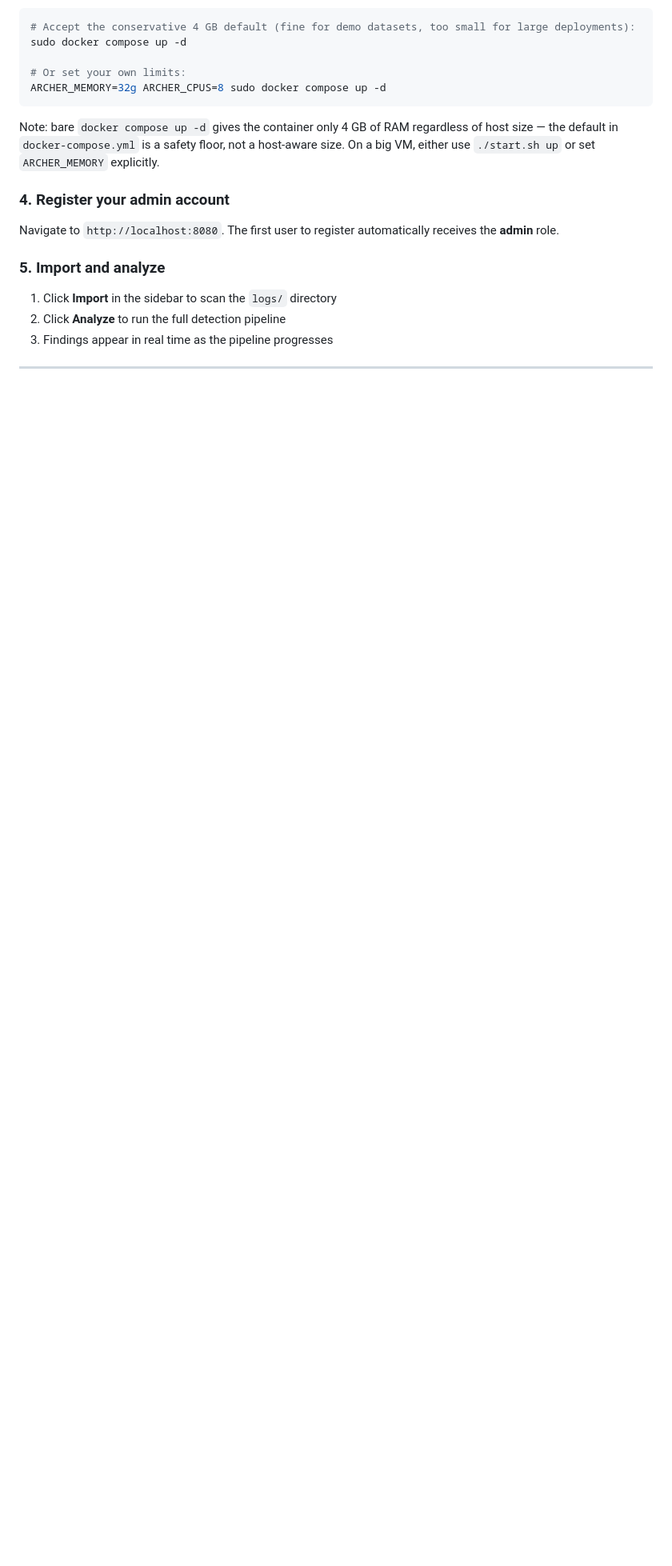
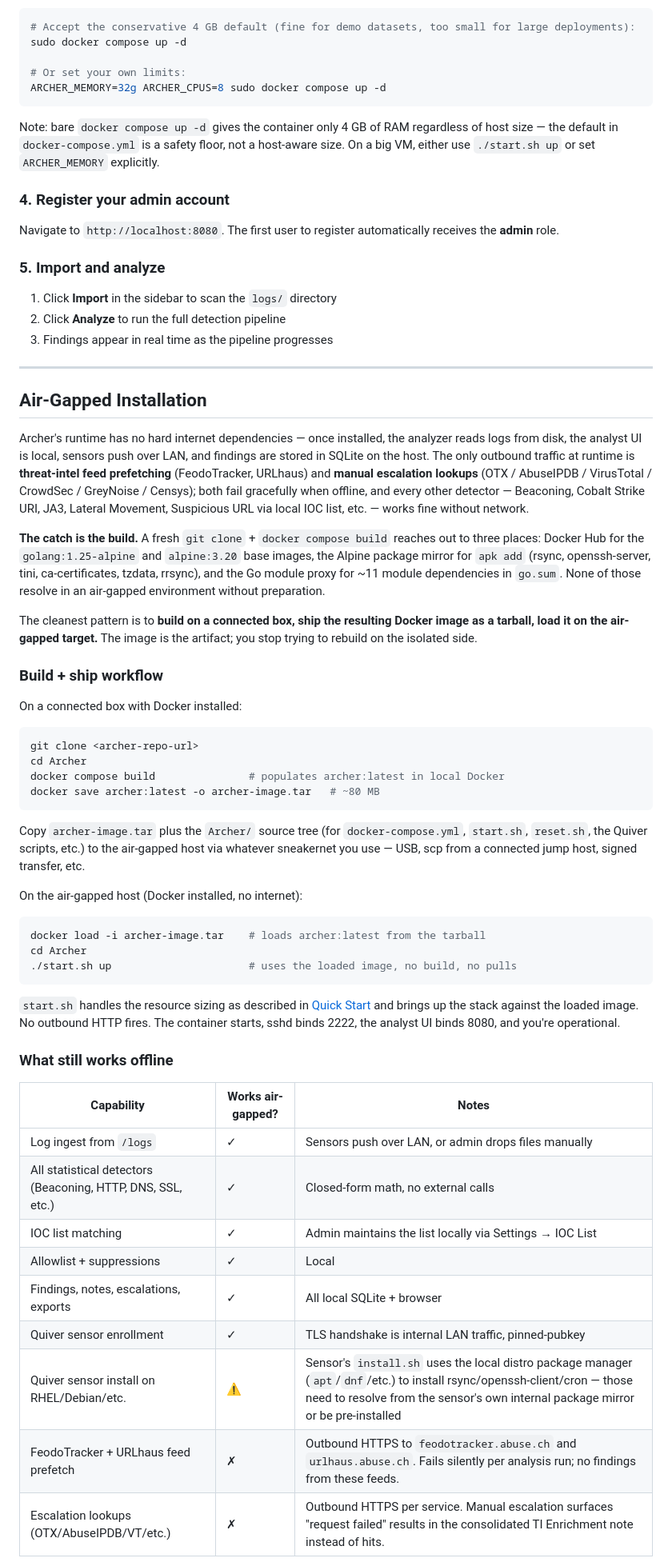
Before and after one commit to BushidoCyb3r/Archer, a Markdown page: README.md, the part around one of its changes. Shown at 80% size. Rendered like a GitHub page; folded sections open; blank space fills up the shorter version.

Commit message:
Document air-gapped installation
Operators deploying into isolated environments need to know what fires
outbound at install vs. runtime, and where the sneakernet boundary is.

Build phase has three network dependencies (Docker Hub for the golang
and alpine base images, Alpine's package mirror for the apk add line,
and the Go module proxy for the modules in go.sum). None of those
resolve air-gapped without prep, so a clone-and-build on the isolated
side fails at the first FROM line.

Runtime is air-gap friendly. The capability matrix lays out which
features still work offline (log ingest, all statistical detectors,
IOC list, allowlist, Quiver enrollment over LAN, findings + notes +
exports) and which fail gracefully (FeodoTracker + URLhaus feed
prefetch, escalation lookups against OTX/AbuseIPDB/VT/etc.).

The recommended pattern is build-on-connected-box, save the resulting
docker image as a tarball, sneakernet over, docker load on target.
~80 MB image. Heavier rebuild-on-target path is documented as a
fallback for teams that need source-on-target builds — vendor Go
modules, pre-pull base images, mirror Alpine packages — but flagged
as dramatically more work than the ship-the-image path.

A short subsection covers bringing TI feeds into an air-gapped
install: mirror the two free feeds locally or populate the IOC list
from the same data and rely on IOC matching as the substitute.

Table of Contents updated.

````diff
--- a/README.md
+++ b/README.md
@@ -568,3 +569,48 @@ Navigate to `http://localhost:8080`. The first user to register automatically re
 
 ---
 
+## Air-Gapped Installation
+
+Archer's runtime has no hard internet dependencies — once installed, the analyzer reads logs from disk, the analyst UI is local, sensors push over LAN, and findings are stored in SQLite on the host. The only outbound traffic at runtime is **threat-intel feed prefetching** (FeodoTracker, URLhaus) and **manual escalation lookups** (OTX / AbuseIPDB / VirusTotal / CrowdSec / GreyNoise / Censys); both fail gracefully when offline, and every other detector — Beaconing, Cobalt Strike URI, JA3, Lateral Movement, Suspicious URL via local IOC list, etc. — works fine without network.
+
+**The catch is the build.** A fresh `git clone` + `docker compose build` reaches out to three places: Docker Hub for the `golang:1.25-alpine` and `alpine:3.20` base images, the Alpine package mirror for `apk add` (rsync, openssh-server, tini, ca-certificates, tzdata, rrsync), and the Go module proxy for ~11 module dependencies in `go.sum`. None of those resolve in an air-gapped environment without preparation.
+
+The cleanest pattern is to **build on a connected box, ship the resulting Docker image as a tarball, load it on the air-gapped target.** The image is the artifact; you stop trying to rebuild on the isolated side.
+
+### Build + ship workflow
+
+On a connected box with Docker installed:
+
+```bash
+git clone <archer-repo-url>
+cd Archer
+docker compose build               # populates archer:latest in local Docker
+docker save archer:latest -o archer-image.tar   # ~80 MB
+```
+
+Copy `archer-image.tar` plus the `Archer/` source tree (for `docker-compose.yml`, `start.sh`, `reset.sh`, the Quiver scripts, etc.) to the air-gapped host via whatever sneakernet you use — USB, scp from a connected jump host, signed transfer, etc.
+
+On the air-gapped host (Docker installed, no internet):
+
+```bash
+docker load -i archer-image.tar    # loads archer:latest from the tarball
+cd Archer
+./start.sh up                      # uses the loaded image, no build, no pulls
+```
+
+`start.sh` handles the resource sizing as described in [Quick Start](#quick-start) and brings up the stack against the loaded image. No outbound HTTP fires. The container starts, sshd binds 2222, the analyst UI binds 8080, and you're operational.
+
+### What still works offline
+
+| Capability | Works air-gapped? | Notes |
+|---|---|---|
+| Log ingest from `/logs` | ✓ | Sensors push over LAN, or admin drops files manually |
+| All statistical detectors (Beaconing, HTTP, DNS, SSL, etc.) | ✓ | Closed-form math, no external calls |
+| IOC list matching | ✓ | Admin maintains the list locally via Settings → IOC List |
+| Allowlist + suppressions | ✓ | Local |
+| Findings, notes, escalations, exports | ✓ | All local SQLite + browser |
+| Quiver sensor enrollment | ✓ | TLS handshake is internal LAN traffic, pinned-pubkey |
+| Quiver sensor install on RHEL/Debian/etc. | ⚠ | Sensor's `install.sh` uses the local distro package manager (`apt`/`dnf`/etc.) to install rsync/openssh-client/cron — those need to resolve from the sensor's own internal package mirror or be pre-installed |
+| FeodoTracker + URLhaus feed prefetch | ✗ | Outbound HTTPS to `feodotracker.abuse.ch` and `urlhaus.abuse.ch`. Fails silently per analysis run; no findings from these feeds. |
+| Escalation lookups (OTX/AbuseIPDB/VT/etc.) | ✗ | Outbound HTTPS per service. Manual escalation surfaces "request failed" results in the consolidated TI Enrichment note instead of hits. |
+
````
Also changed, not shown: other parts of README.md (+19 -0 lines).
